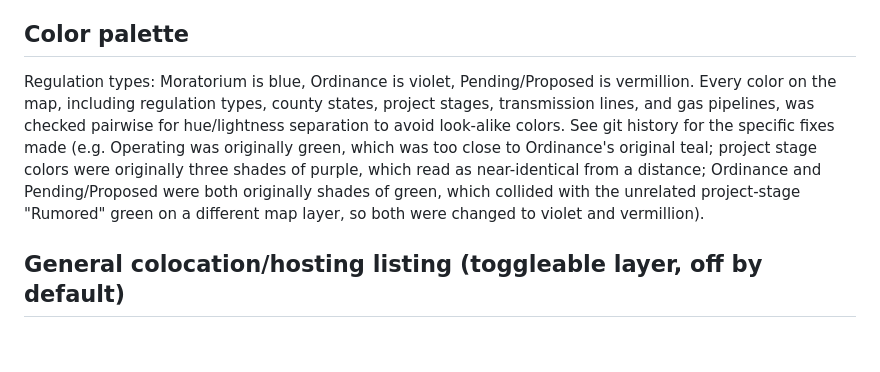
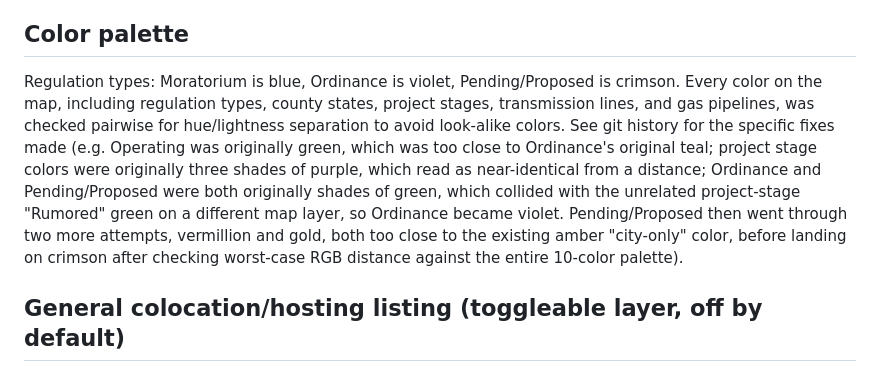
Before and after one commit to irumvaa/ky-data-center-map, a Markdown page: README.md, the part around the change. Drawn GitHub-style; blank space fills up the shorter version.

Commit message:
Update README: Pending/Proposed is crimson, not vermillion, with the full iteration history

```diff
--- a/README.md
+++ b/README.md
@@ -112,14 +112,16 @@ important doesn't fit in that space, it goes in Notes instead, not into the fiel
 idea: fields stay scannable, and anyone who wants more detail can check the source link.
 
 ## Color palette
-Regulation types: Moratorium is blue, Ordinance is violet, Pending/Proposed is vermillion. Every
+Regulation types: Moratorium is blue, Ordinance is violet, Pending/Proposed is crimson. Every
 color on the map, including regulation types, county states, project stages, transmission lines,
 and gas pipelines, was checked pairwise for hue/lightness separation to avoid look-alike colors.
 See git history for the specific fixes made (e.g. Operating was originally green, which was too
 close to Ordinance's original teal; project stage colors were originally three shades of purple,
 which read as near-identical from a distance; Ordinance and Pending/Proposed were both originally
 shades of green, which collided with the unrelated project-stage "Rumored" green on a different
-map layer, so both were changed to violet and vermillion).
+map layer, so Ordinance became violet. Pending/Proposed then went through two more attempts,
+vermillion and gold, both too close to the existing amber "city-only" color, before landing on
+crimson after checking worst-case RGB distance against the entire 10-color palette).
 
 ## General colocation/hosting listing (toggleable layer, off by default)
 "DC from datacentermap.com" shows 25 facilities pulled from all 12 of datacentermap.com's
```
